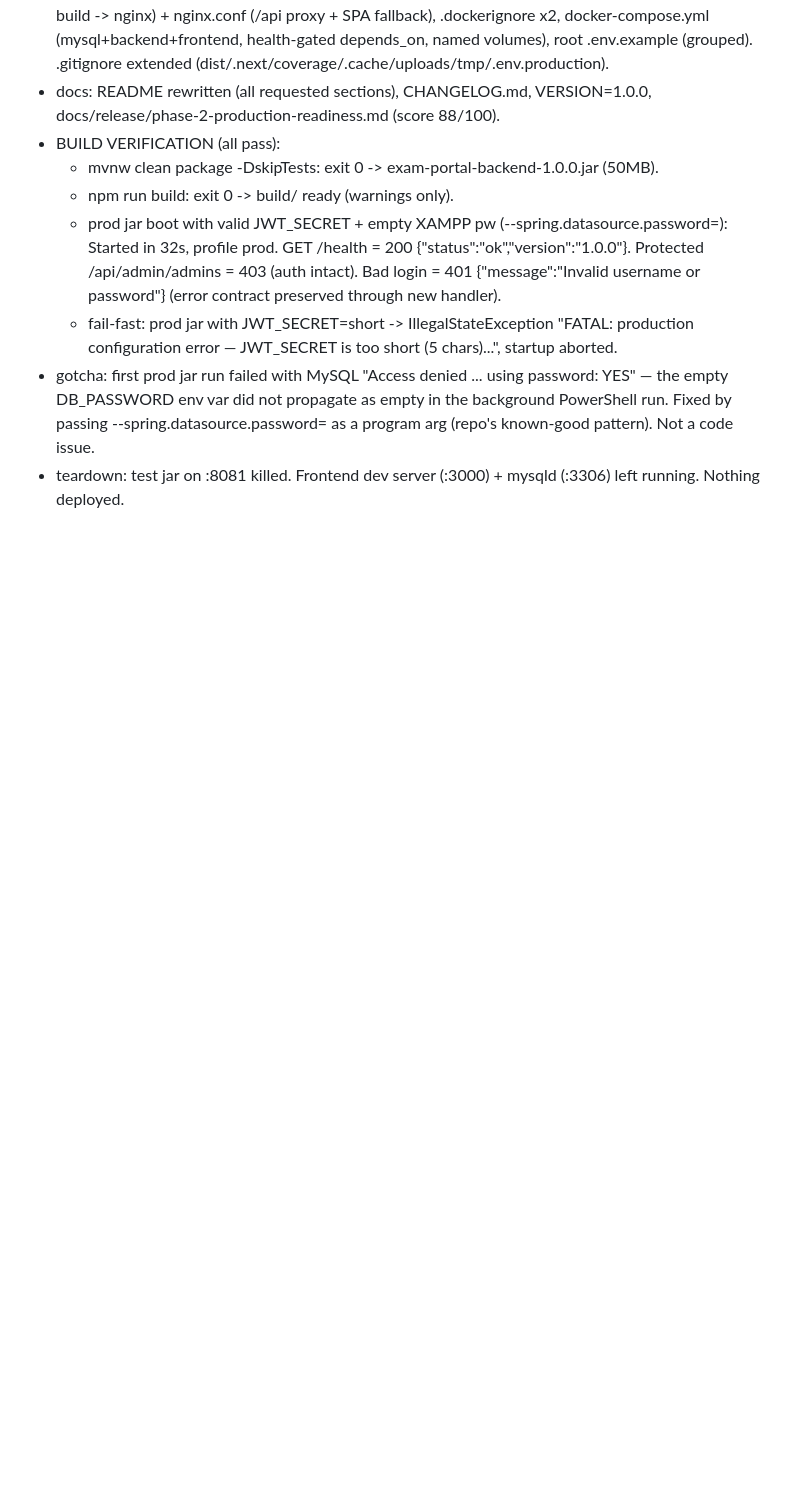
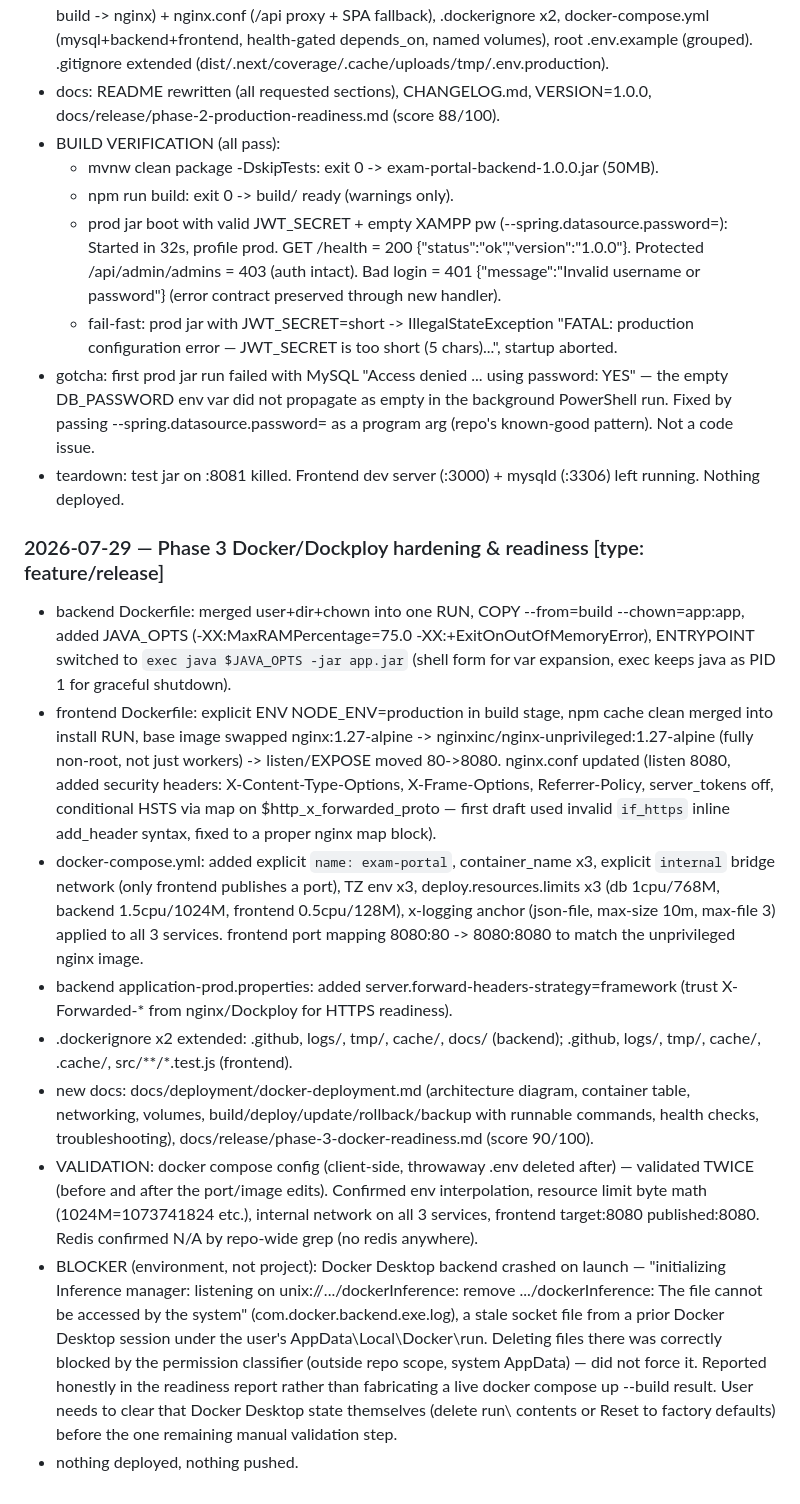
Before and after one commit to Paramveer0000/exam-portal, a Markdown page: .claude/testing-log.md, the part around the change. Drawn GitHub-style; blank space fills up the shorter version.

Commit message:
docs: phase-3 Docker deployment guide and readiness report
Co-Authored-By: Claude Sonnet 5 <noreply@anthropic.com>

```diff
--- a/.claude/testing-log.md
+++ b/.claude/testing-log.md
@@ -859,3 +859,40 @@ gotchas, and open issues that are NOT in the source code or git history.
   --spring.datasource.password= as a program arg (repo's known-good pattern). Not a code issue.
 - teardown: test jar on :8081 killed. Frontend dev server (:3000) + mysqld (:3306) left running.
   Nothing deployed.
+
+### 2026-07-29 — Phase 3 Docker/Dockploy hardening & readiness  [type: feature/release]
+- backend Dockerfile: merged user+dir+chown into one RUN, COPY --from=build --chown=app:app,
+  added JAVA_OPTS (-XX:MaxRAMPercentage=75.0 -XX:+ExitOnOutOfMemoryError), ENTRYPOINT switched to
+  `exec java $JAVA_OPTS -jar app.jar` (shell form for var expansion, exec keeps java as PID 1 for
+  graceful shutdown).
+- frontend Dockerfile: explicit ENV NODE_ENV=production in build stage, npm cache clean merged into
+  install RUN, base image swapped nginx:1.27-alpine -> nginxinc/nginx-unprivileged:1.27-alpine
+  (fully non-root, not just workers) -> listen/EXPOSE moved 80->8080. nginx.conf updated (listen 8080,
+  added security headers: X-Content-Type-Options, X-Frame-Options, Referrer-Policy, server_tokens off,
+  conditional HSTS via map on $http_x_forwarded_proto — first draft used invalid `if_https` inline
+  add_header syntax, fixed to a proper nginx map block).
+- docker-compose.yml: added explicit `name: exam-portal`, container_name x3, explicit `internal`
+  bridge network (only frontend publishes a port), TZ env x3, deploy.resources.limits x3
+  (db 1cpu/768M, backend 1.5cpu/1024M, frontend 0.5cpu/128M), x-logging anchor (json-file,
+  max-size 10m, max-file 3) applied to all 3 services. frontend port mapping 8080:80 -> 8080:8080
+  to match the unprivileged nginx image.
+- backend application-prod.properties: added server.forward-headers-strategy=framework (trust
+  X-Forwarded-* from nginx/Dockploy for HTTPS readiness).
+- .dockerignore x2 extended: .github, logs/, tmp/, cache/, docs/ (backend); .github, logs/, tmp/,
+  cache/, .cache/, src/**/*.test.js (frontend).
+- new docs: docs/deployment/docker-deployment.md (architecture diagram, container table, networking,
+  volumes, build/deploy/update/rollback/backup with runnable commands, health checks, troubleshooting),
+  docs/release/phase-3-docker-readiness.md (score 90/100).
+- VALIDATION: docker compose config (client-side, throwaway .env deleted after) — validated TWICE
+  (before and after the port/image edits). Confirmed env interpolation, resource limit byte math
+  (1024M=1073741824 etc.), internal network on all 3 services, frontend target:8080 published:8080.
+  Redis confirmed N/A by repo-wide grep (no redis anywhere).
+- BLOCKER (environment, not project): Docker Desktop backend crashed on launch —
+  "initializing Inference manager: listening on unix://.../dockerInference: remove
+  .../dockerInference: The file cannot be accessed by the system" (com.docker.backend.exe.log),
+  a stale socket file from a prior Docker Desktop session under the user's AppData\Local\Docker\run\.
+  Deleting files there was correctly blocked by the permission classifier (outside repo scope, system
+  AppData) — did not force it. Reported honestly in the readiness report rather than fabricating a
+  live docker compose up --build result. User needs to clear that Docker Desktop state themselves
+  (delete run\ contents or Reset to factory defaults) before the one remaining manual validation step.
+- nothing deployed, nothing pushed.
```
Also changed, not shown: docs/deployment/docker-deployment.md (added, +236 -0 lines), docs/release/phase-3-docker-readiness.md (added, +296 -0 lines).
